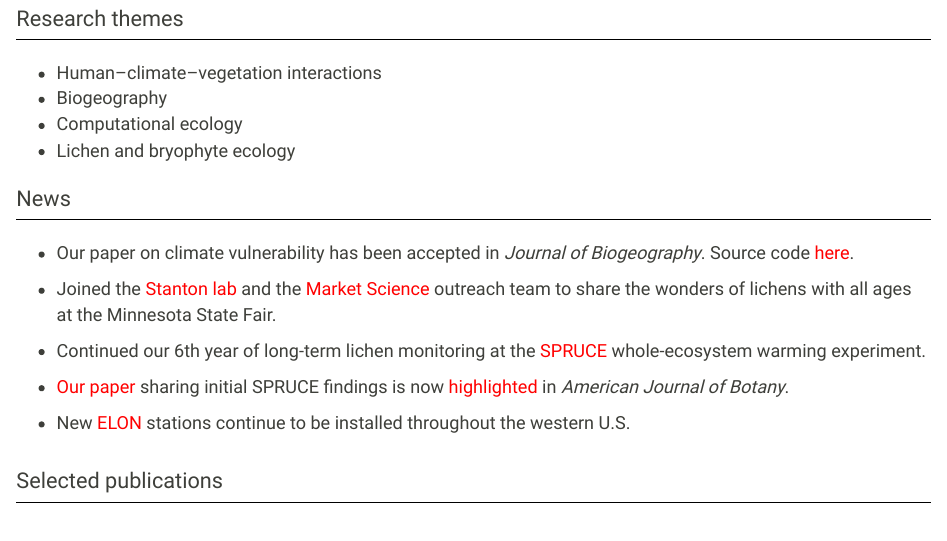
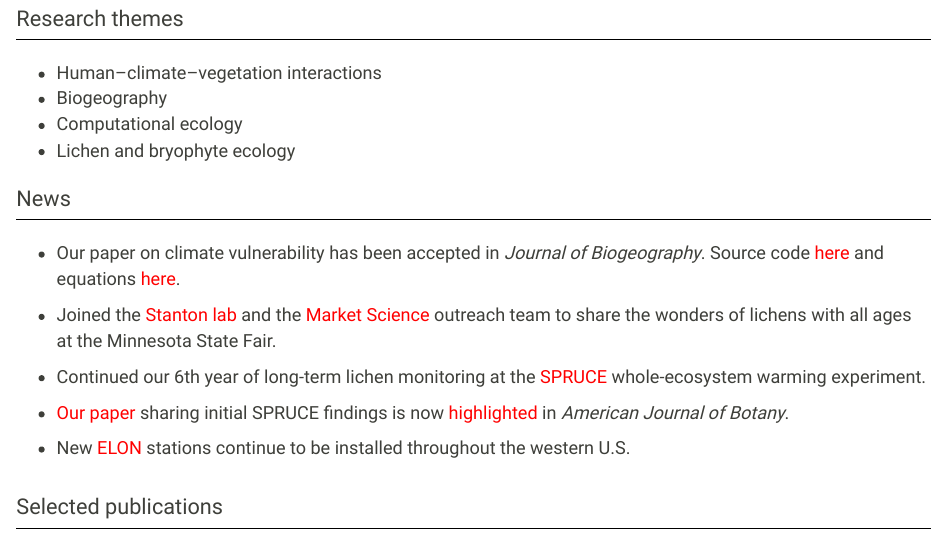
Before and after one commit to phytomosaic/phytomosaic.github.io, an R Markdown document (index.Rmd): the page in a window 1100 px wide, from 460 px down. Rendered offline with R 4.5, knitr and Pandoc, with nearby package versions.

Commit message:
Add equations

```diff
--- a/index.Rmd
+++ b/index.Rmd
@@ -40,7 +40,7 @@ Corvallis, OR 97331-2902 USA
 # News
 ******
 
-- Our paper on climate vulnerability has been accepted in *Journal of Biogeography*. Source code [here](https://github.com/phytomosaic/vuln){target="_blank"}.
+- Our paper on climate vulnerability has been accepted in *Journal of Biogeography*. Source code [here](https://github.com/phytomosaic/vuln){target="_blank"} and equations [here](./images/vuln_equations.pdf).
 
 - Joined the [Stanton lab](https://cbs.umn.edu/contacts/daniel-stanton-0){target="_blank"} and the [Market Science](https://cbs.umn.edu/market-science/about){target="_blank"} outreach team to share the wonders of lichens with all ages at the Minnesota State Fair.
 
```
Also changed, not shown: index.html.
